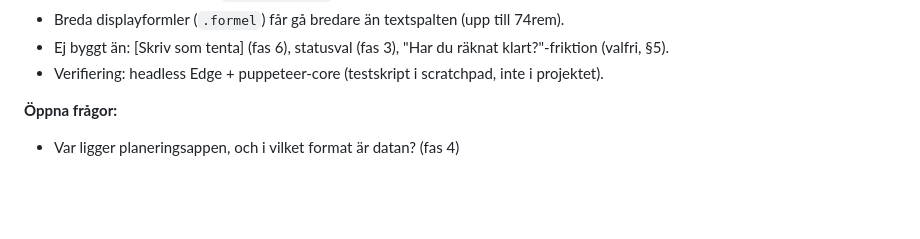
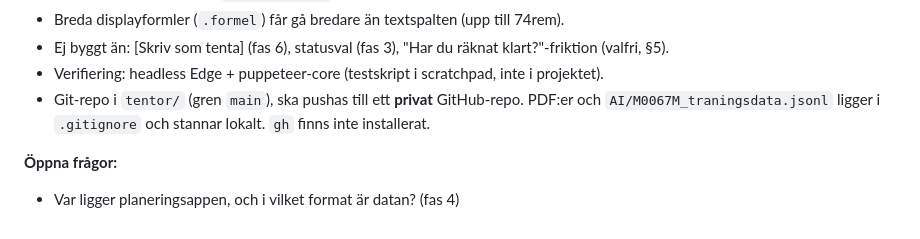
Before and after one commit to jonis4/m0067m-tentasida, a Markdown page: AI/CLAUDE.md, the part around the change. Drawn GitHub-style; blank space fills up the shorter version.

Commit message:
Notera git-upplägget i CLAUDE.md
Co-Authored-By: Claude Opus 5.5 <noreply@anthropic.com>

```diff
--- a/AI/CLAUDE.md
+++ b/AI/CLAUDE.md
@@ -281,6 +281,7 @@ Varje fas har ett mål, vad som ska göras och **klart när**. Ordningen följer
 - Breda displayformler (`.formel`) får gå bredare än textspalten (upp till 74rem).
 - Ej byggt än: [Skriv som tenta] (fas 6), statusval (fas 3), "Har du räknat klart?"-friktion (valfri, §5).
 - Verifiering: headless Edge + puppeteer-core (testskript i scratchpad, inte i projektet).
+- Git-repo i `tentor/` (gren `main`), ska pushas till ett **privat** GitHub-repo. PDF:er och `AI/M0067M_traningsdata.jsonl` ligger i `.gitignore` och stannar lokalt. `gh` finns inte installerat.
 
 **Öppna frågor:**
 - Var ligger planeringsappen, och i vilket format är datan? (fas 4)
```
